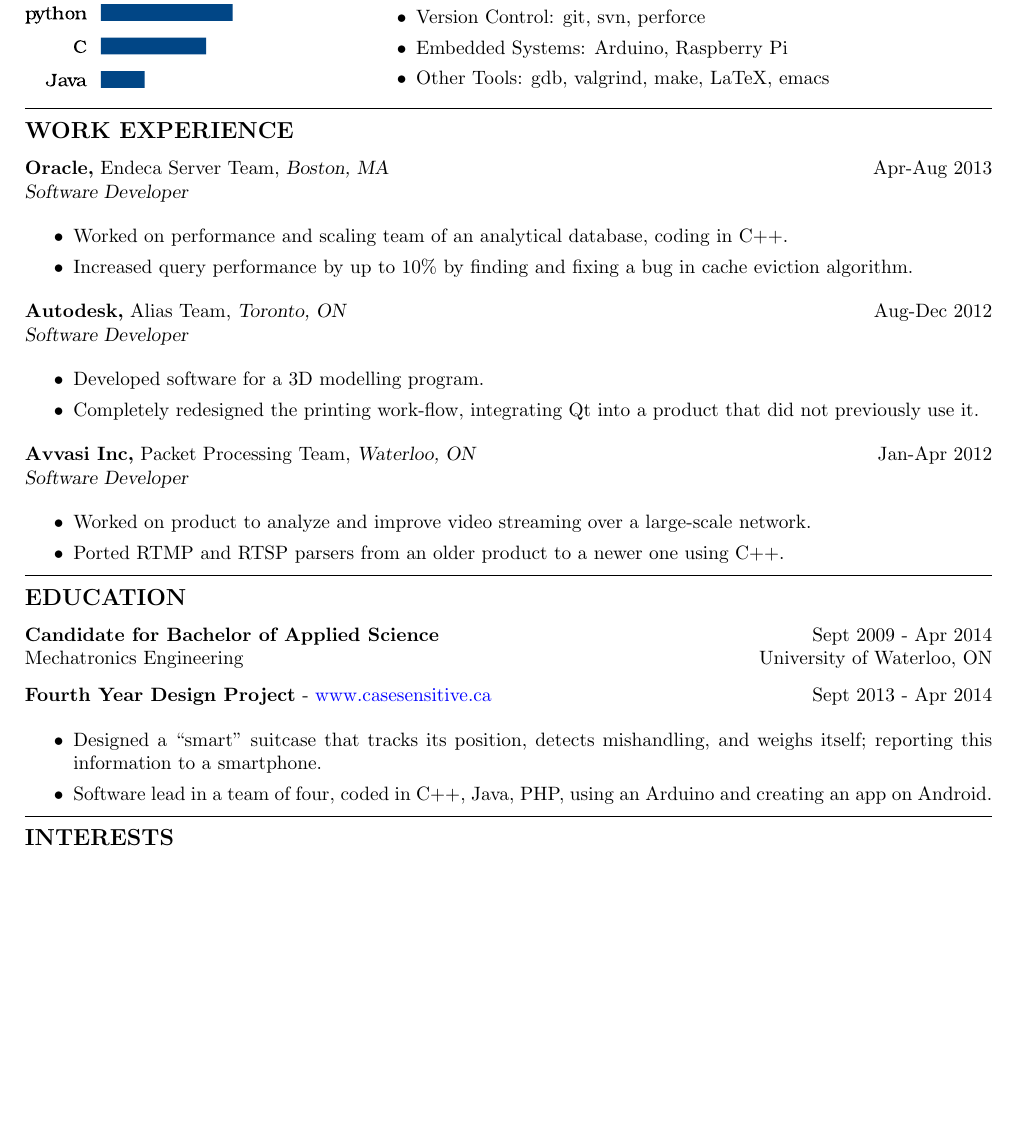
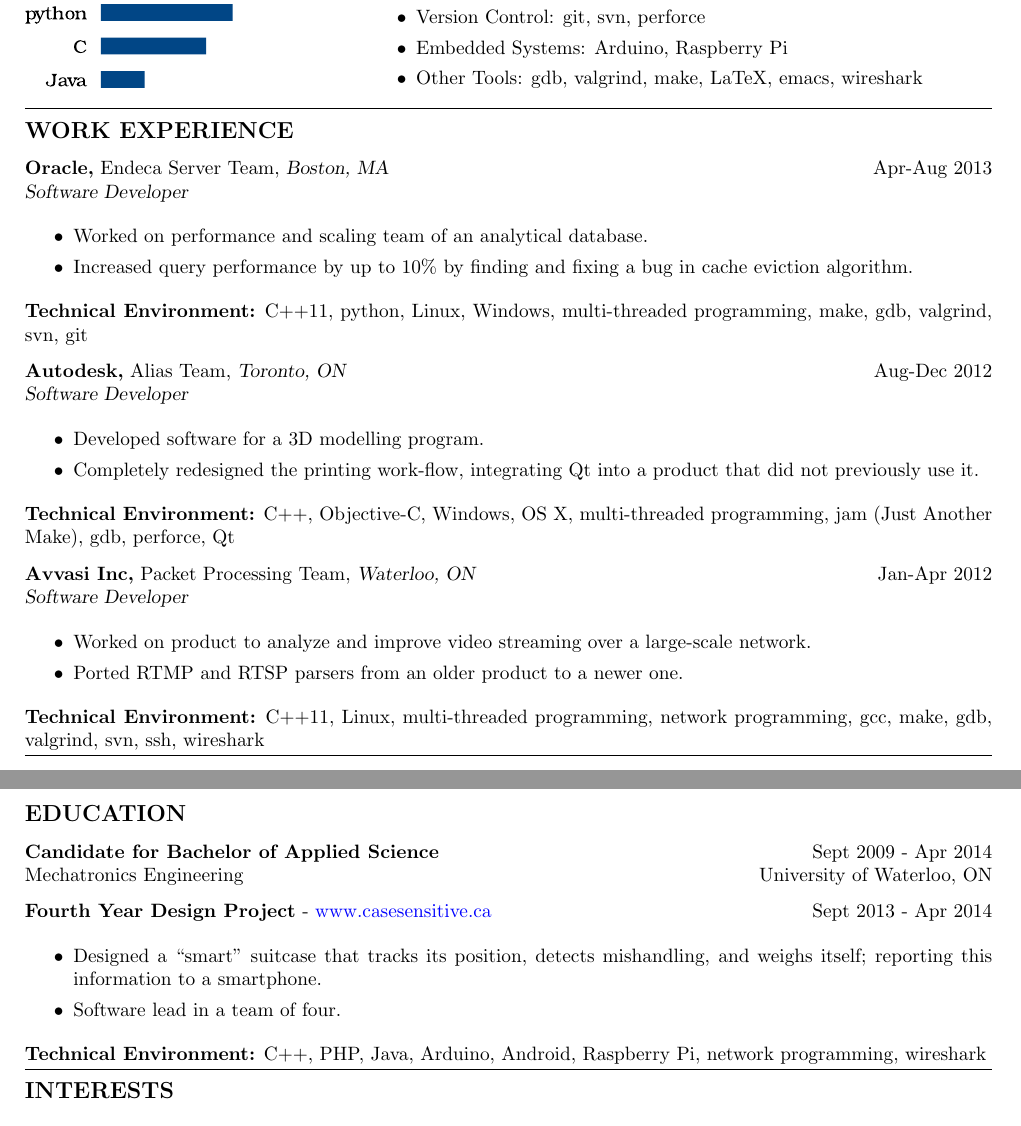
Before and after one commit to straemer/resume, a LaTeX CV (resume.tex): part of the page before the commit and two parts of pages 1 and 2 of 2 after it, the two joined at a grey line, cut so that both start at the same text, the shorter picture padded with empty space. Compiled offline with pdfLaTeX.

Commit message:
technical environment

```diff
--- a/resume.tex
+++ b/resume.tex
@@ -46,7 +46,7 @@
     \item Operating Systems: Linux (day-to-day Ubuntu and Arch Linux user)
     \item Version Control: git, svn, perforce
     \item Embedded Systems: Arduino, Raspberry Pi
-    \item Other Tools: gdb, valgrind, make, LaTeX, emacs
+    \item Other Tools: gdb, valgrind, make, LaTeX, emacs, wireshark
   \end{itemize}
 \end{minipage}
 
@@ -58,9 +58,10 @@
 {\bf Oracle,} Endeca Server Team, {\sl Boston, MA} \hfill Apr-Aug 2013 \\
 {\sl Software Developer}
 \begin{itemize}
-  \item Worked on performance and scaling team of an analytical database, coding in C++.
+  \item Worked on performance and scaling team of an analytical database.
   \item Increased query performance by up to 10\% by finding and fixing a bug in cache eviction algorithm.
 \end{itemize}
+{\bf Technical Environment:} C++11, python, Linux, Windows, multi-threaded programming, make, gdb, valgrind, svn, git
 
 {\bf Autodesk,} Alias Team, {\sl Toronto, ON} \hfill Aug-Dec 2012 \\
 {\sl Software Developer}
@@ -68,13 +69,15 @@
   \item Developed software for a 3D modelling program.
   \item Completely redesigned the printing work-flow, integrating Qt into a product that did not previously use it.
 \end{itemize}
+{\bf Technical Environment:} C++, Objective-C, Windows, OS X, multi-threaded programming, jam (Just Another Make), gdb, perforce, Qt
 
 {\bf Avvasi Inc,} Packet Processing Team, {\sl Waterloo, ON} \hfill Jan-Apr 2012 \\
 {\sl Software Developer}
 \begin{itemize}
   \item Worked on product to analyze and improve video streaming over a large-scale network.
-  \item Ported RTMP and RTSP parsers from an older product to a newer one using C++.
+  \item Ported RTMP and RTSP parsers from an older product to a newer one.
 \end{itemize}
+{\bf Technical Environment:} C++11, Linux, multi-threaded programming, network programming, gcc, make, gdb, valgrind, svn, ssh, wireshark
 
 %horizontal line
 \vskip 2pt
@@ -87,8 +92,9 @@ Mechatronics Engineering \hfill University of Waterloo, ON
 {\bf Fourth Year Design Project} - \href{http://www.casesensitive.ca}{www.casesensitive.ca} \hfill Sept 2013 - Apr 2014
 \begin{itemize}
   \item Designed a ``smart'' suitcase that tracks its position, detects mishandling, and weighs itself; reporting this information to a smartphone.
-  \item Software lead in a team of four, coded in C++, Java, PHP, using an Arduino and creating an app on Android.
+  \item Software lead in a team of four.
 \end{itemize}
+{\bf Technical Environment:} C++, PHP, Java, Arduino, Android, Raspberry Pi, network programming, wireshark
 
 %horizontal line
 \vskip 2pt
```
Also changed, not shown: resume.pdf, resume.tex (2 more changed lines).
